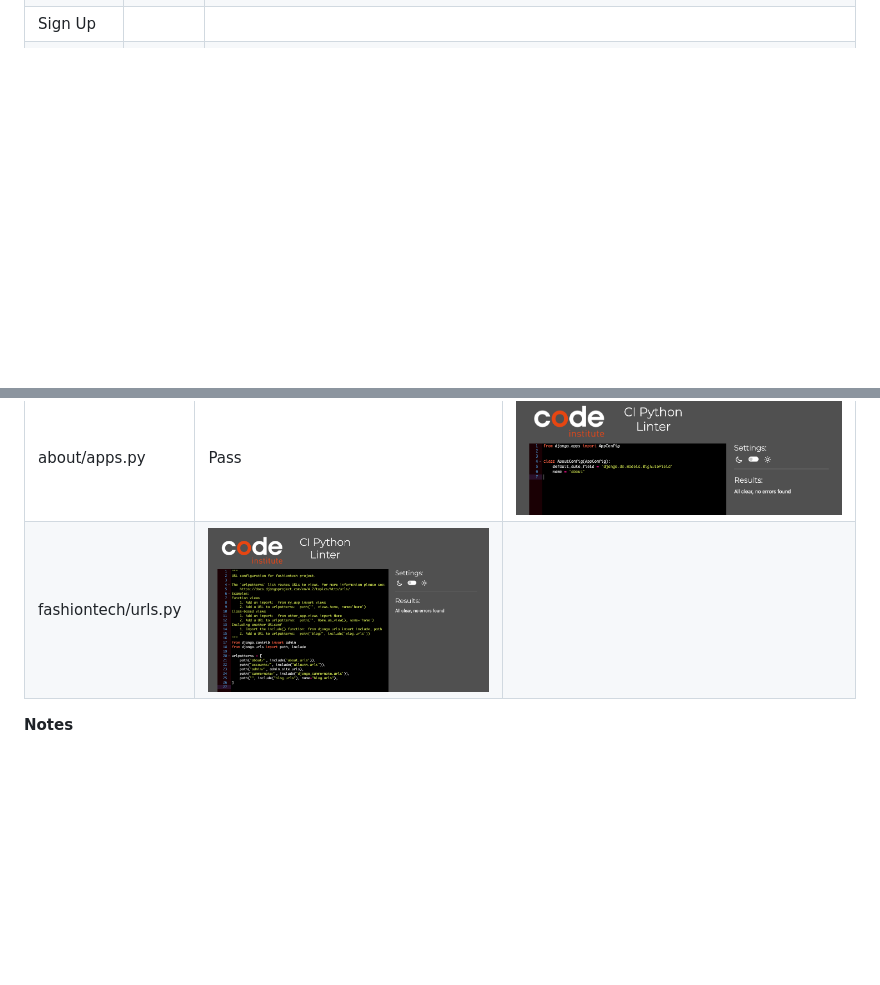
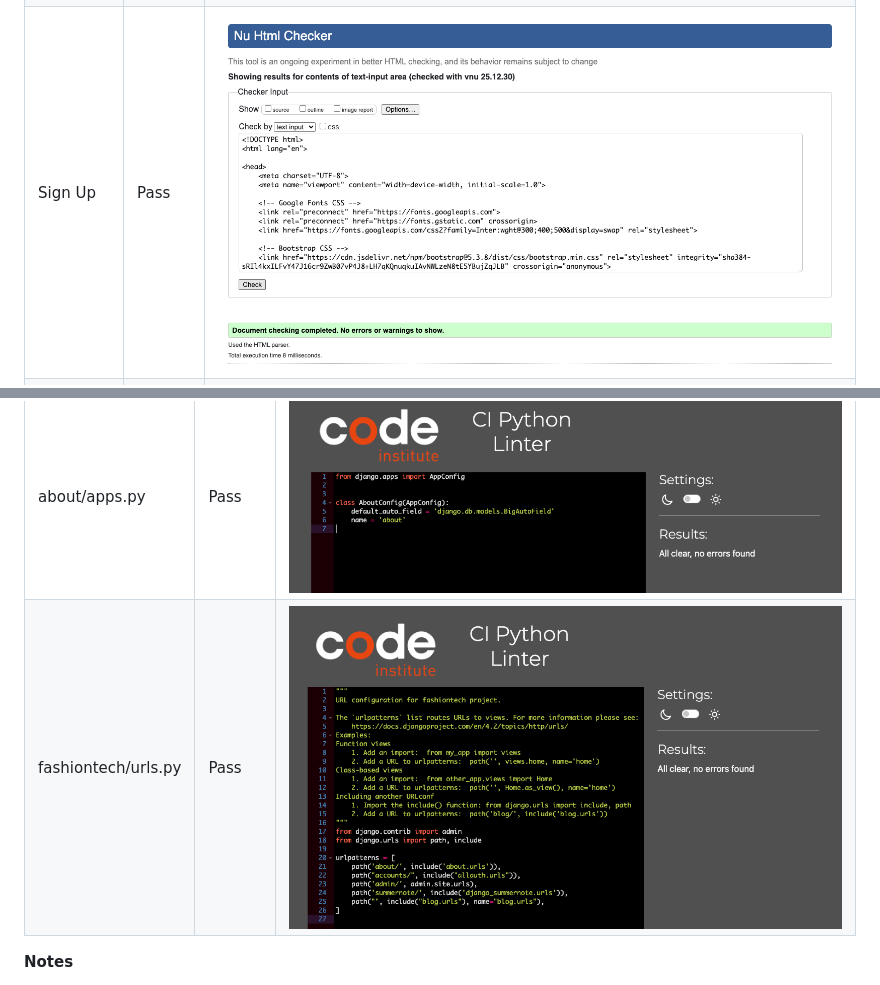
Before and after one commit to sineadezita/milestone-project-3, a Markdown page: TESTING.md, 2 parts joined by grey strips. Drawn GitHub-style; pictures changed too: testing/html-sign-up.png (added); blank space fills up the shorter version.

```diff
--- a/TESTING.md
+++ b/TESTING.md
@@ -22,7 +22,7 @@ All pages pass HTML Validation at [W3C markup validation service](https://valida
 | --- | --- | --- |
 | Home | Pass | ![HTML validation](testing/html-home.png) |
 | About | Pass | ![HTML validation](testing/html-about.png) |
-| Sign Up |
+| Sign Up | Pass | ![HTML validation](testing/html-sign-up.png) |
 | Sign In | Pass | ![HTML validation](testing/html-sign-in-form.png) |
 | Sign Out | Pass | ![HTML validation](testing/html-sign-out.png) |
 | Article Detail | Pass | ![HTML validation](testing/html-article.png) |
@@ -71,7 +71,7 @@ Python code was validated using PEP8 standards, using [CI Python Linter](https:/
 | about/forms.py | Pass | ![Python validation](testing/about-forms.png) |
 | about/urls.py | Pass | ![Python validation](testing/about-urls.png) |
 | about/apps.py | Pass | ![Python validation](testing/about-apps.png) |
-| fashiontech/urls.py | ![Python validation](testing/fashiontech-urls.png) |
+| fashiontech/urls.py | Pass | ![Python validation](testing/fashiontech-urls.png) |
 
 **Notes**
 - All Python files pass PEP8 validation
```
Also changed, not shown: 1 other file.
